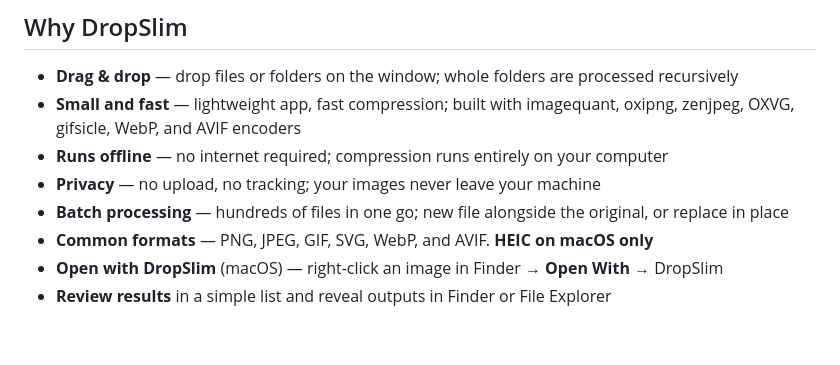
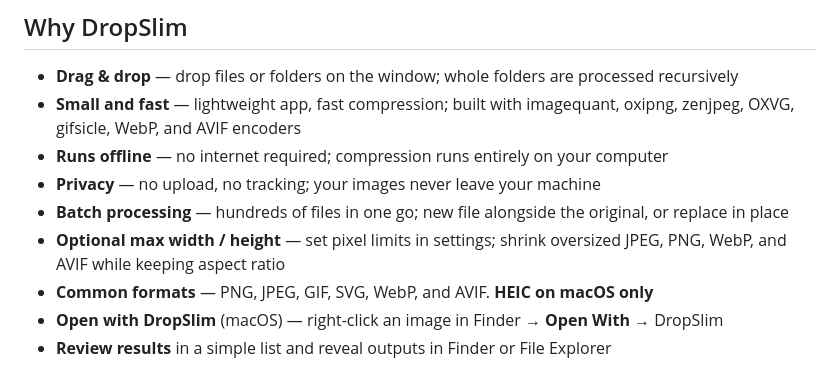
Before and after one commit to onza/DropSlim, a Markdown page: README.md, the part around the change. Rendered like a GitHub page; blank space fills up the shorter version.

Commit message:
docs: document optional max image dimensions

```diff
--- a/README.md
+++ b/README.md
@@ -22,6 +22,7 @@ Drop your images. DropSlim crunches the numbers. Done. Everything stays on your
 - **Runs offline** — no internet required; compression runs entirely on your computer
 - **Privacy** — no upload, no tracking; your images never leave your machine
 - **Batch processing** — hundreds of files in one go; new file alongside the original, or replace in place
+- **Optional max width / height** — set pixel limits in settings; shrink oversized JPEG, PNG, WebP, and AVIF while keeping aspect ratio
 - **Common formats** — PNG, JPEG, GIF, SVG, WebP, and AVIF. **HEIC on macOS only**
 - **Open with DropSlim** (macOS) — right-click an image in Finder → **Open With** → DropSlim
 - **Review results** in a simple list and reveal outputs in Finder or File Explorer
```
